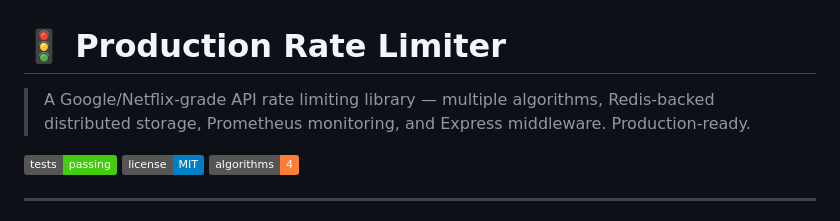
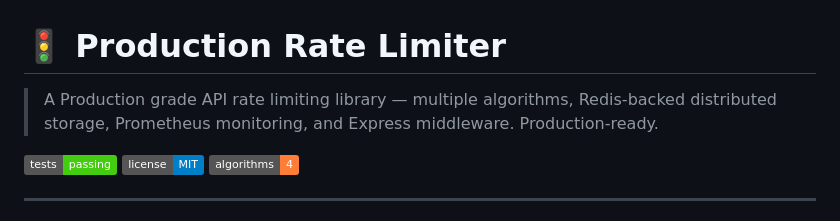
Before and after one commit to likith1014/rate-limiter, a Markdown page: README.md, the part around the change. GitHub-like rendering; badges without logos.

Commit message:
Fix typo in README description

```diff
--- a/README.md
+++ b/README.md
@@ -1,6 +1,6 @@
 # 🚦 Production Rate Limiter
 
-> A Google/Netflix-grade API rate limiting library — multiple algorithms, Redis-backed distributed storage, Prometheus monitoring, and Express middleware. Production-ready.
+> A Production grade API rate limiting library — multiple algorithms, Redis-backed distributed storage, Prometheus monitoring, and Express middleware. Production-ready.
 
 [![Tests](https://img.shields.io/badge/tests-passing-brightgreen)](./tests/run-all.js)
 [![License](https://img.shields.io/badge/license-MIT-blue)](./LICENSE)
```
